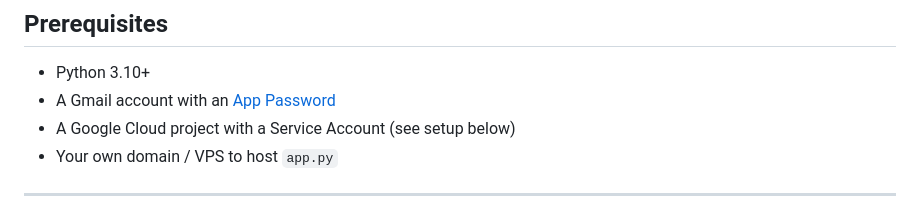
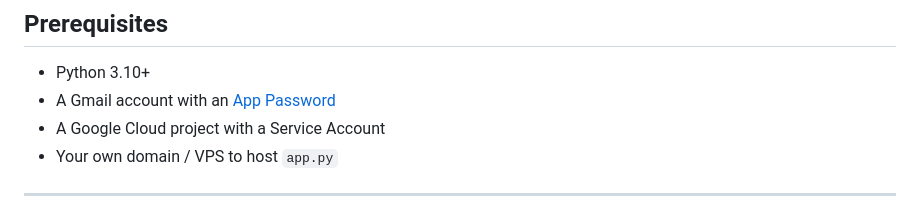
Before and after one commit to palash-08/flask-event-pass, a Markdown page: README.md, the part around the change. GitHub-like rendering.

```diff
--- a/README.md
+++ b/README.md
@@ -23,7 +23,7 @@ Google Form → Google Sheets → SQLite DB → QR Generation → Email → Scan
 
 - Python 3.10+
 - A Gmail account with an [App Password](https://myaccount.google.com/apppasswords)
-- A Google Cloud project with a Service Account (see setup below)
+- A Google Cloud project with a Service Account
 - Your own domain / VPS to host `app.py`
 
 ---
```
